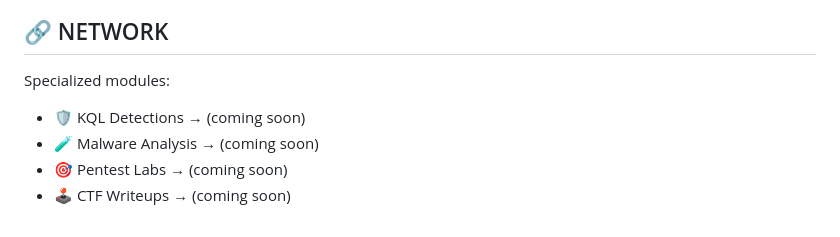
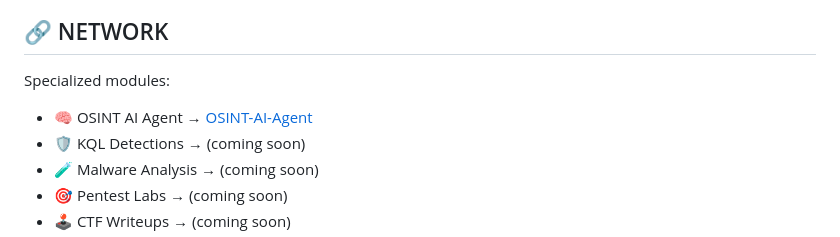
Before and after one commit to jesscybersec/CyberJess-Lab, a Markdown page: README.md, the part around the change. GitHub-like rendering.

Commit message:
link standalone osint repo

```diff
--- a/README.md
+++ b/README.md
@@ -106,6 +106,7 @@ My cybersecurity environment is built around a constantly evolving ecosystem of
 
 Specialized modules:
 
+- 🧠 OSINT AI Agent → [OSINT-AI-Agent](https://github.com/jesscybersec/OSINT-AI-Agent)
 - 🛡️ KQL Detections → (coming soon)
 - 🧪 Malware Analysis → (coming soon)
 - 🎯 Pentest Labs → (coming soon)
```
